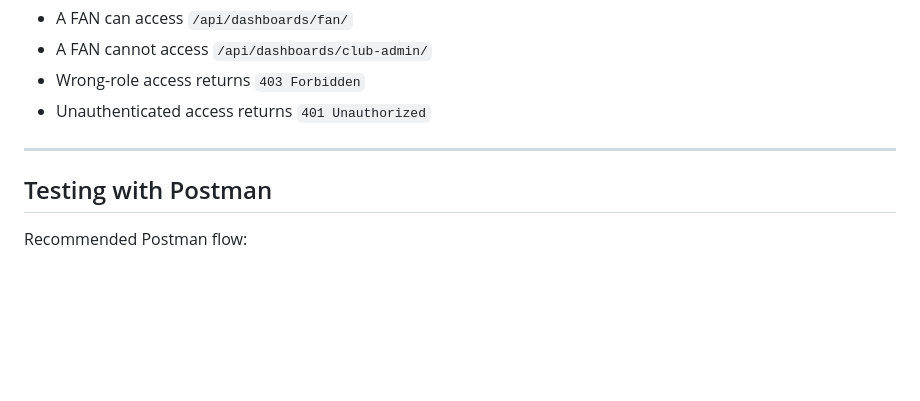
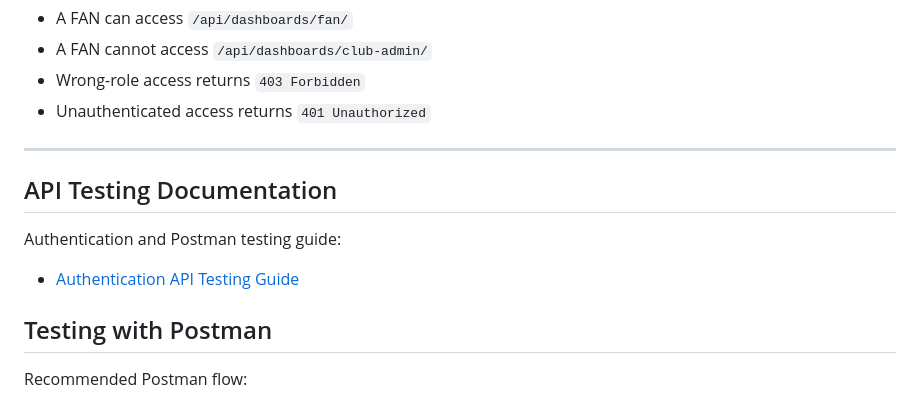
Before and after one commit to UFE-LEAGUE-OS/ufe-league-os-backend, a Markdown page: README.md, the part around the change. GitHub-like rendering; blank space fills up the shorter version.

Commit message:
Update authentication API testing documentation

```diff
--- a/README.md
+++ b/README.md
@@ -360,6 +360,12 @@ For example:
 
 ---
 
+## API Testing Documentation
+
+Authentication and Postman testing guide:
+
+- [Authentication API Testing Guide](docs/auth_api_testing_postman.md)
+
 ## Testing with Postman
 
 Recommended Postman flow:
```
Also changed, not shown: docs/auth_api_testing_postman.md (added, +524 -0 lines).
